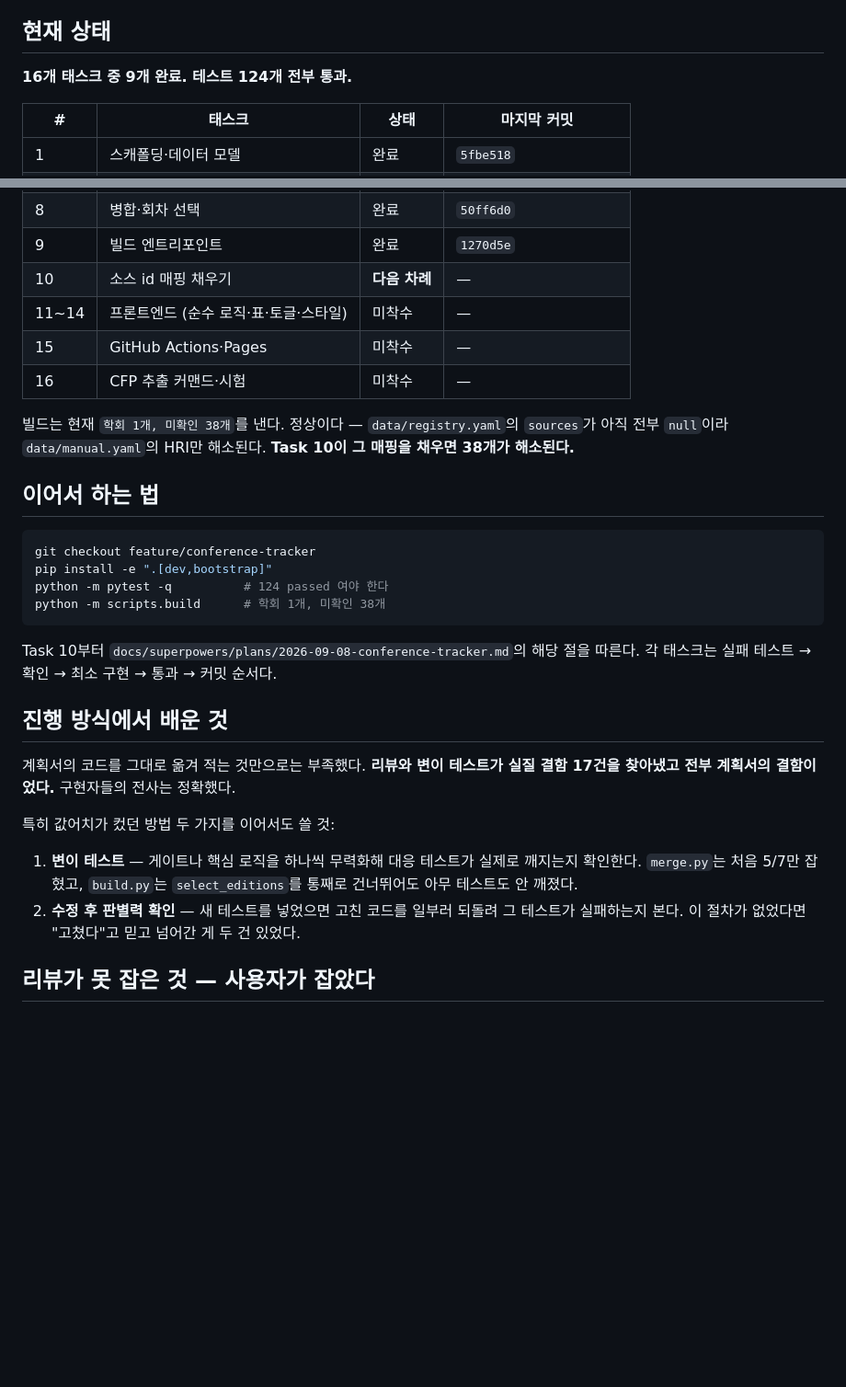
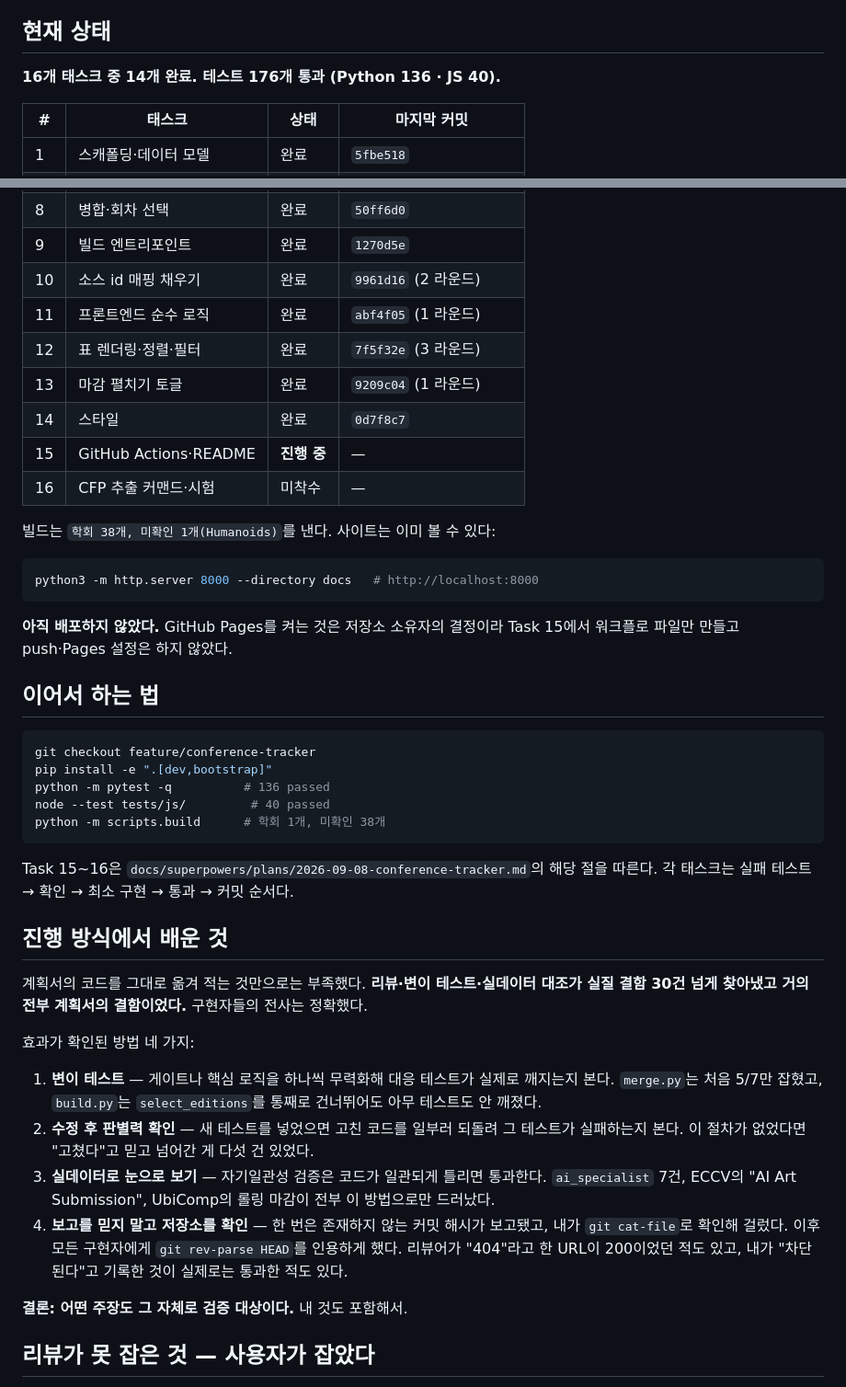
Before and after one commit to junnnn103/ConferenceManager, a Markdown page: docs/superpowers/IMPLEMENTATION-PROGRESS.md, 2 parts joined by grey strips. Shown at 92% size. GitHub-like rendering; blank space fills up the shorter version.

Commit message:
진행 문서 갱신: 14/16 완료 상태 반영
9/16 시점에 쓴 문서라 낡았다. 현재 상태로 갱신한다.

- 태스크 10~14 완료, 테스트 176개(Python 136 · JS 40)
- 사이트가 로컬에서 이미 뜬다. 배포는 소유자 결정이라 하지 않았다
- 배운 것에 두 가지 추가: 실데이터를 눈으로 보는 검증, 보고 대신 저장소 확인

Co-Authored-By: Claude Opus 5 <noreply@anthropic.com>

````diff
--- a/docs/superpowers/IMPLEMENTATION-PROGRESS.md
+++ b/docs/superpowers/IMPLEMENTATION-PROGRESS.md
@@ -12,7 +12,7 @@
 
 ## 현재 상태
 
-**16개 태스크 중 9개 완료. 테스트 124개 전부 통과.**
+**16개 태스크 중 14개 완료. 테스트 176개 통과 (Python 136 · JS 40).**
 
 | # | 태스크 | 상태 | 마지막 커밋 |
 |---|---|---|---|
@@ -25,39 +25,57 @@
 | 7 | CFP 검증 게이트 | 완료 | `986a0c9` |
 | 8 | 병합·회차 선택 | 완료 | `50ff6d0` |
 | 9 | 빌드 엔트리포인트 | 완료 | `1270d5e` |
-| 10 | 소스 id 매핑 채우기 | **다음 차례** | — |
-| 11~14 | 프론트엔드 (순수 로직·표·토글·스타일) | 미착수 | — |
-| 15 | GitHub Actions·Pages | 미착수 | — |
+| 10 | 소스 id 매핑 채우기 | 완료 | `9961d16` (2 라운드) |
+| 11 | 프론트엔드 순수 로직 | 완료 | `abf4f05` (1 라운드) |
+| 12 | 표 렌더링·정렬·필터 | 완료 | `7f5f32e` (3 라운드) |
+| 13 | 마감 펼치기 토글 | 완료 | `9209c04` (1 라운드) |
+| 14 | 스타일 | 완료 | `0d7f8c7` |
+| 15 | GitHub Actions·README | **진행 중** | — |
 | 16 | CFP 추출 커맨드·시험 | 미착수 | — |
 
-빌드는 현재 `학회 1개, 미확인 38개`를 낸다. 정상이다 — `data/registry.yaml`의
-`sources`가 아직 전부 `null`이라 `data/manual.yaml`의 HRI만 해소된다.
-**Task 10이 그 매핑을 채우면 38개가 해소된다.**
+빌드는 `학회 38개, 미확인 1개(Humanoids)`를 낸다. 사이트는 이미 볼 수 있다:
+
+```bash
+python3 -m http.server 8000 --directory docs   # http://localhost:8000
+```
+
+**아직 배포하지 않았다.** GitHub Pages를 켜는 것은 저장소 소유자의 결정이라
+Task 15에서 워크플로 파일만 만들고 push·Pages 설정은 하지 않았다.
 
 ## 이어서 하는 법
 
 ```bash
 git checkout feature/conference-tracker
 pip install -e ".[dev,bootstrap]"
-python -m pytest -q          # 124 passed 여야 한다
+python -m pytest -q          # 136 passed
+node --test tests/js/         # 40 passed
 python -m scripts.build      # 학회 1개, 미확인 38개
 ```
 
-Task 10부터 `docs/superpowers/plans/2026-09-08-conference-tracker.md`의 해당 절을 따른다.
+Task 15~16은 `docs/superpowers/plans/2026-09-08-conference-tracker.md`의 해당 절을 따른다.
 각 태스크는 실패 테스트 → 확인 → 최소 구현 → 통과 → 커밋 순서다.
 
 ## 진행 방식에서 배운 것
 
-계획서의 코드를 그대로 옮겨 적는 것만으로는 부족했다. **리뷰와 변이 테스트가
-실질 결함 17건을 찾아냈고 전부 계획서의 결함이었다.** 구현자들의 전사는 정확했다.
+계획서의 코드를 그대로 옮겨 적는 것만으로는 부족했다. **리뷰·변이 테스트·실데이터 대조가
+실질 결함 30건 넘게 찾아냈고 거의 전부 계획서의 결함이었다.** 구현자들의 전사는 정확했다.
 
-특히 값어치가 컸던 방법 두 가지를 이어서도 쓸 것:
+효과가 확인된 방법 네 가지:
 
 1. **변이 테스트** — 게이트나 핵심 로직을 하나씩 무력화해 대응 테스트가 실제로 깨지는지
-   확인한다. `merge.py`는 처음 5/7만 잡혔고, `build.py`는 `select_editions`를 통째로
-   건너뛰어도 아무 테스트도 안 깨졌다.
-2. **수정 후 판별력 확인** — 새 테스트를 넣었으면 고친 코드를 일부러 되돌려
-   그 테스트가 실패하는지 본다. 이 절차가 없었다면 "고쳤다"고 믿고 넘어간 게 두 건 있었다.
+   본다. `merge.py`는 처음 5/7만 잡혔고, `build.py`는 `select_editions`를 통째로 건너뛰어도
+   아무 테스트도 안 깨졌다.
+2. **수정 후 판별력 확인** — 새 테스트를 넣었으면 고친 코드를 일부러 되돌려 그 테스트가
+   실패하는지 본다. 이 절차가 없었다면 "고쳤다"고 믿고 넘어간 게 다섯 건 있었다.
+3. **실데이터로 눈으로 보기** — 자기일관성 검증은 코드가 일관되게 틀리면 통과한다.
+   `ai_specialist` 7건, ECCV의 "AI Art Submission", UbiComp의 롤링 마감이 전부 이 방법으로만
+   드러났다.
+4. **보고를 믿지 말고 저장소를 확인** — 한 번은 존재하지 않는 커밋 해시가 보고됐고,
+   내가 `git cat-file`로 확인해 걸렀다. 이후 모든 구현자에게 `git rev-parse HEAD`를
+   인용하게 했다. 리뷰어가 "404"라고 한 URL이 200이었던 적도 있고, 내가 "차단된다"고
+   기록한 것이 실제로는 통과한 적도 있다.
+
+**결론: 어떤 주장도 그 자체로 검증 대상이다.** 내 것도 포함해서.
 
 ## 리뷰가 못 잡은 것 — 사용자가 잡았다
 
````
